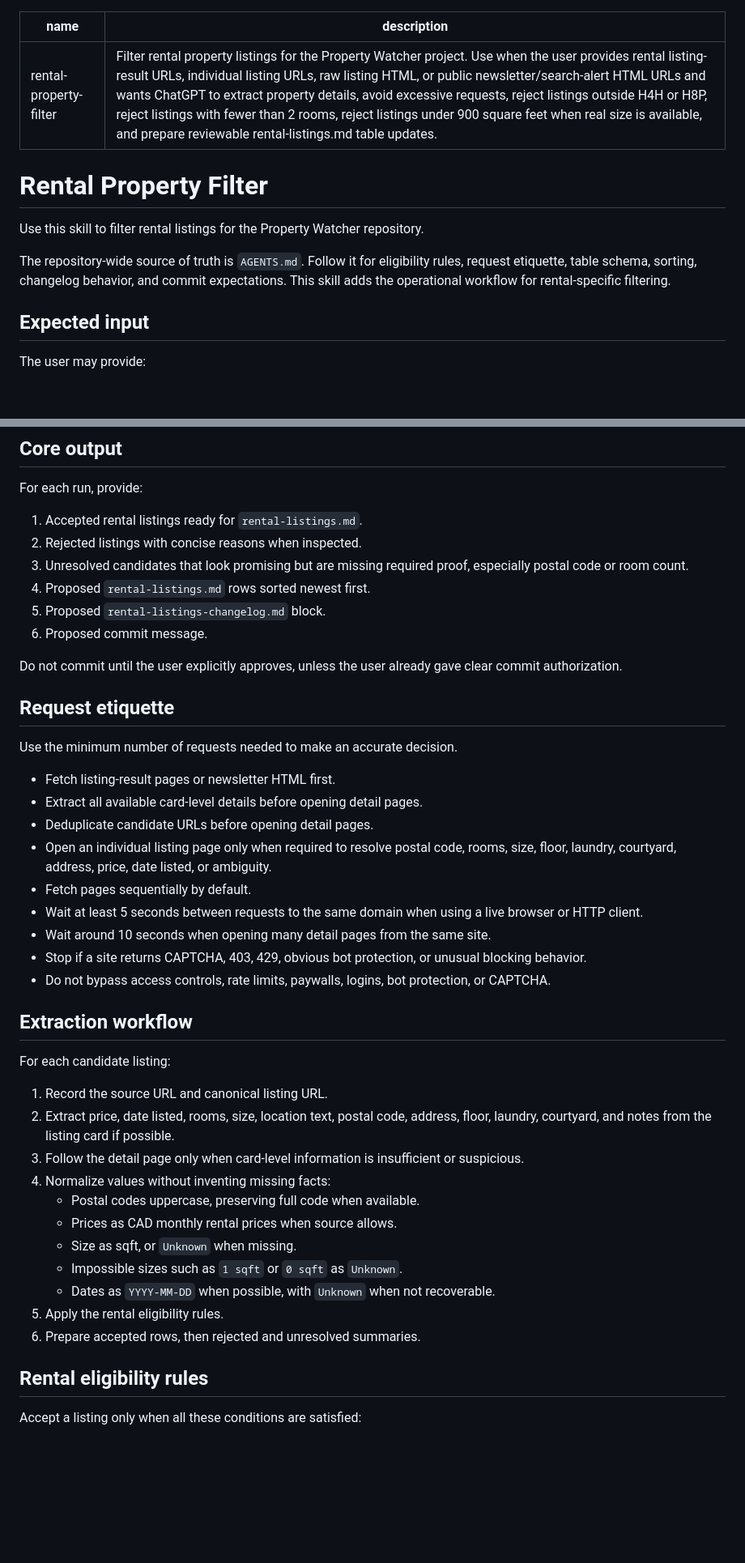
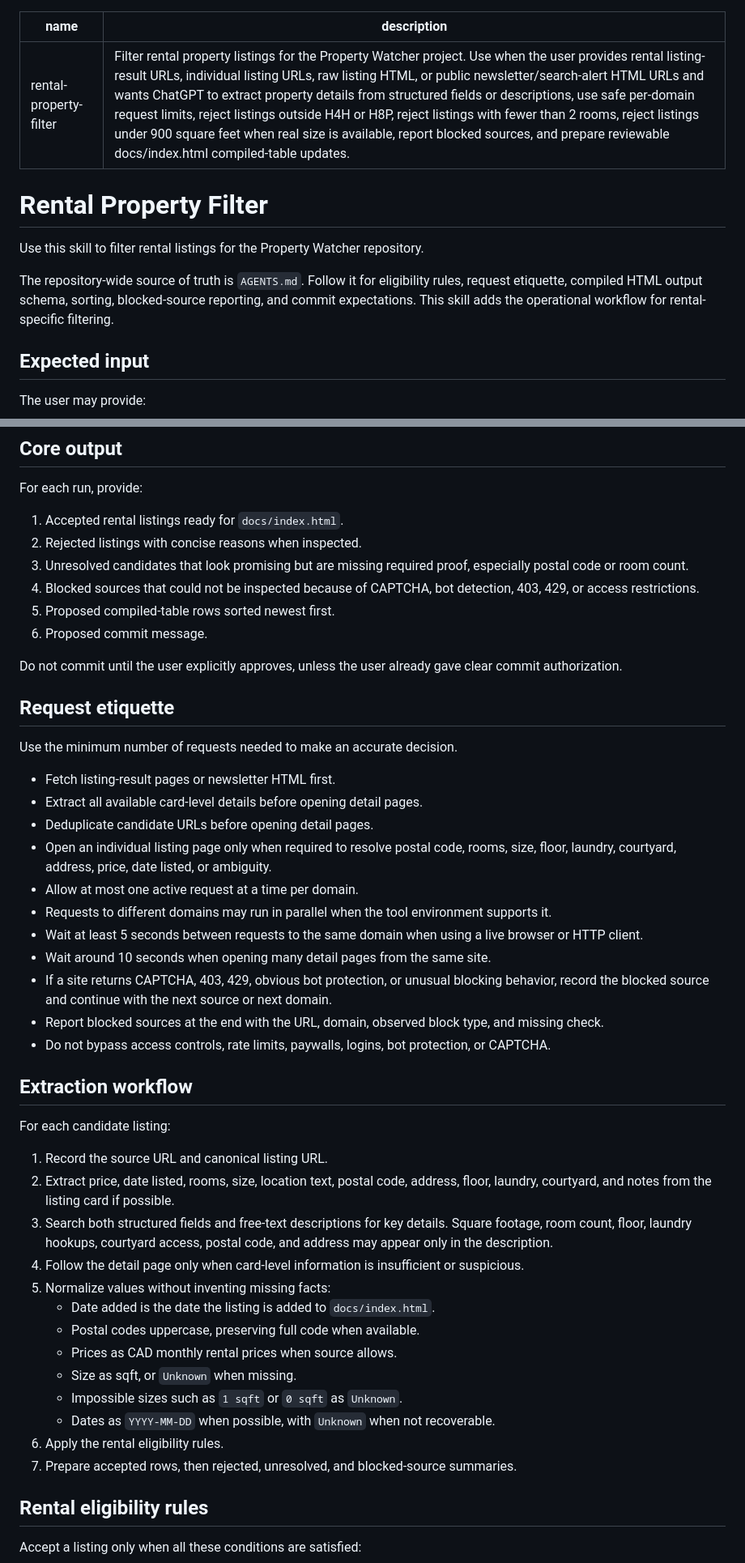
Before and after one commit to NaturalBornCamper/property-watcher, a Markdown page: skills/rental-property-filter/SKILL.md, 2 parts joined by grey strips. Shown at 81% size. Drawn GitHub-style; blank space fills up the shorter version.

```diff
--- a/skills/rental-property-filter/SKILL.md
+++ b/skills/rental-property-filter/SKILL.md
@@ -1,13 +1,13 @@
 ---
 name: rental-property-filter
-description: Filter rental property listings for the Property Watcher project. Use when the user provides rental listing-result URLs, individual listing URLs, raw listing HTML, or public newsletter/search-alert HTML URLs and wants ChatGPT to extract property details, avoid excessive requests, reject listings outside H4H or H8P, reject listings with fewer than 2 rooms, reject listings under 900 square feet when real size is available, and prepare reviewable rental-listings.md table updates.
+description: Filter rental property listings for the Property Watcher project. Use when the user provides rental listing-result URLs, individual listing URLs, raw listing HTML, or public newsletter/search-alert HTML URLs and wants ChatGPT to extract property details from structured fields or descriptions, use safe per-domain request limits, reject listings outside H4H or H8P, reject listings with fewer than 2 rooms, reject listings under 900 square feet when real size is available, report blocked sources, and prepare reviewable docs/index.html compiled-table updates.
 ---
 
 # Rental Property Filter
 
 Use this skill to filter rental listings for the Property Watcher repository.
 
-The repository-wide source of truth is `AGENTS.md`. Follow it for eligibility rules, request etiquette, table schema, sorting, changelog behavior, and commit expectations. This skill adds the operational workflow for rental-specific filtering.
+The repository-wide source of truth is `AGENTS.md`. Follow it for eligibility rules, request etiquette, compiled HTML output schema, sorting, blocked-source reporting, and commit expectations. This skill adds the operational workflow for rental-specific filtering.
 
 ## Expected input
 
@@ -25,11 +25,11 @@ Normalize each input into one or more candidate listing URLs or listing cards be
 
 For each run, provide:
 
-1. Accepted rental listings ready for `rental-listings.md`.
+1. Accepted rental listings ready for `docs/index.html`.
 2. Rejected listings with concise reasons when inspected.
 3. Unresolved candidates that look promising but are missing required proof, especially postal code or room count.
-4. Proposed `rental-listings.md` rows sorted newest first.
-5. Proposed `rental-listings-changelog.md` block.
+4. Blocked sources that could not be inspected because of CAPTCHA, bot detection, 403, 429, or access restrictions.
+5. Proposed compiled-table rows sorted newest first.
 6. Proposed commit message.
 
 Do not commit until the user explicitly approves, unless the user already gave clear commit authorization.
@@ -42,10 +42,12 @@ Use the minimum number of requests needed to make an accurate decision.
 - Extract all available card-level details before opening detail pages.
 - Deduplicate candidate URLs before opening detail pages.
 - Open an individual listing page only when required to resolve postal code, rooms, size, floor, laundry, courtyard, address, price, date listed, or ambiguity.
-- Fetch pages sequentially by default.
+- Allow at most one active request at a time per domain.
+- Requests to different domains may run in parallel when the tool environment supports it.
 - Wait at least 5 seconds between requests to the same domain when using a live browser or HTTP client.
 - Wait around 10 seconds when opening many detail pages from the same site.
-- Stop if a site returns CAPTCHA, 403, 429, obvious bot protection, or unusual blocking behavior.
+- If a site returns CAPTCHA, 403, 429, obvious bot protection, or unusual blocking behavior, record the blocked source and continue with the next source or next domain.
+- Report blocked sources at the end with the URL, domain, observed block type, and missing check.
 - Do not bypass access controls, rate limits, paywalls, logins, bot protection, or CAPTCHA.
 
 ## Extraction workflow
@@ -54,15 +56,17 @@ For each candidate listing:
 
 1. Record the source URL and canonical listing URL.
 2. Extract price, date listed, rooms, size, location text, postal code, address, floor, laundry, courtyard, and notes from the listing card if possible.
-3. Follow the detail page only when card-level information is insufficient or suspicious.
-4. Normalize values without inventing missing facts:
+3. Search both structured fields and free-text descriptions for key details. Square footage, room count, floor, laundry hookups, courtyard access, postal code, and address may appear only in the description.
+4. Follow the detail page only when card-level information is insufficient or suspicious.
+5. Normalize values without inventing missing facts:
+   - Date added is the date the listing is added to `docs/index.html`.
    - Postal codes uppercase, preserving full code when available.
    - Prices as CAD monthly rental prices when source allows.
    - Size as sqft, or `Unknown` when missing.
    - Impossible sizes such as `1 sqft` or `0 sqft` as `Unknown`.
    - Dates as `YYYY-MM-DD` when possible, with `Unknown` when not recoverable.
-5. Apply the rental eligibility rules.
-6. Prepare accepted rows, then rejected and unresolved summaries.
+6. Apply the rental eligibility rules.
+7. Prepare accepted rows, then rejected, unresolved, and blocked-source summaries.
 
 ## Rental eligibility rules
 
```
Also changed, not shown: other parts of skills/rental-property-filter/SKILL.md (+49 -32 lines).
